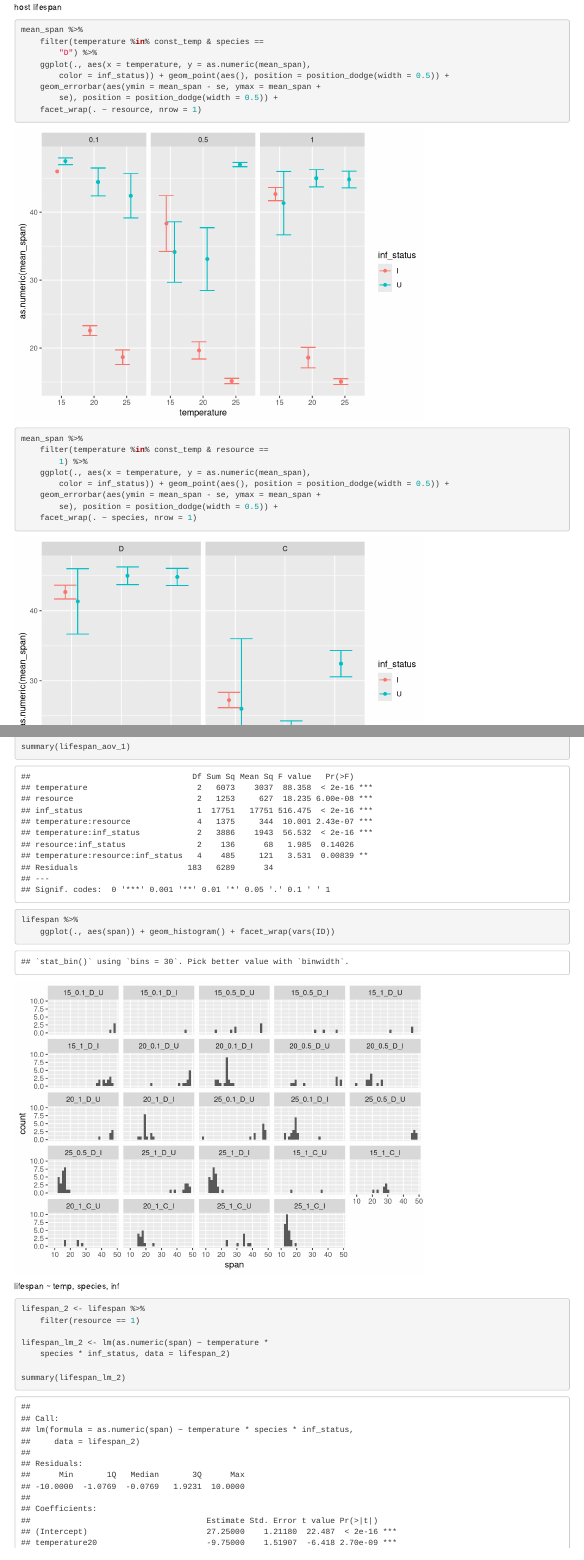
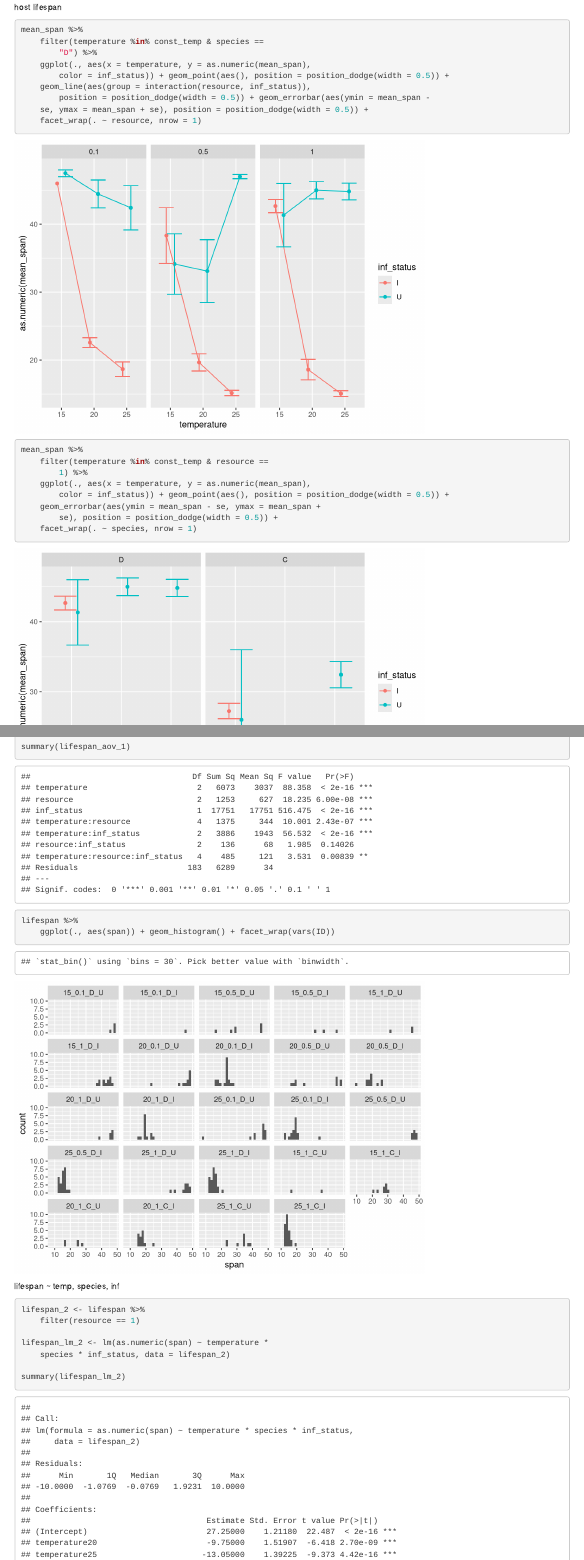
Before and after one commit to dcsuh/temp_rsc_zoops, an R Markdown document (workshop/exploration_main.Rmd): the page in a window 1100 px wide, from 9160 px down, and a second part further down, joined at a grey line. Rendered offline with R 4.5, knitr and Pandoc, with nearby package versions.

Commit message:
update fig

```diff
--- a/workshop/exploration_main.Rmd
+++ b/workshop/exploration_main.Rmd
@@ -392,6 +392,7 @@ host lifespan
 mean_span %>% filter(temperature %in% const_temp & species == "D") %>%
   ggplot(.,aes(x=temperature, y = as.numeric(mean_span),color = inf_status)) +
   geom_point(aes(), position = position_dodge(width = 0.5)) +
+  geom_line(aes(group = interaction(resource, inf_status)), position = position_dodge(width = 0.5)) +
   geom_errorbar(aes(ymin = mean_span-se, ymax = mean_span+se), position = position_dodge(width = 0.5)) +
   facet_wrap(. ~ resource, nrow=1)
 
```
